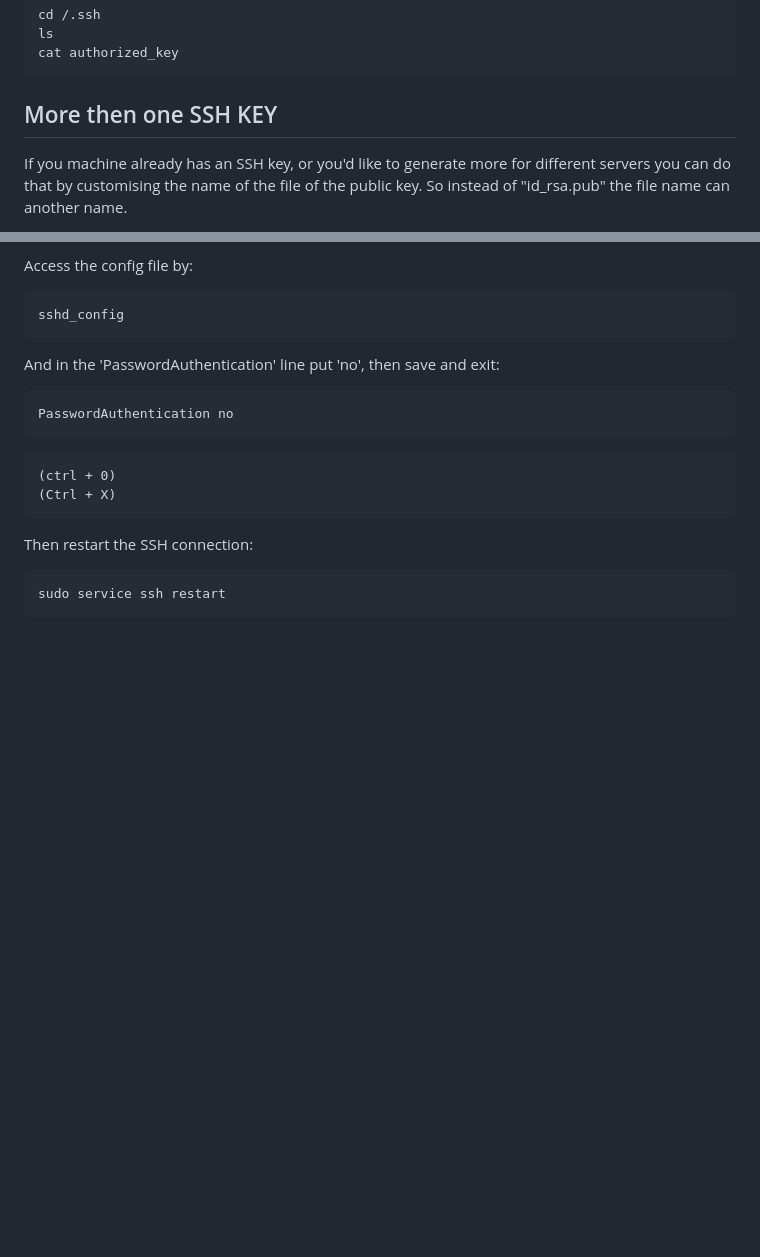
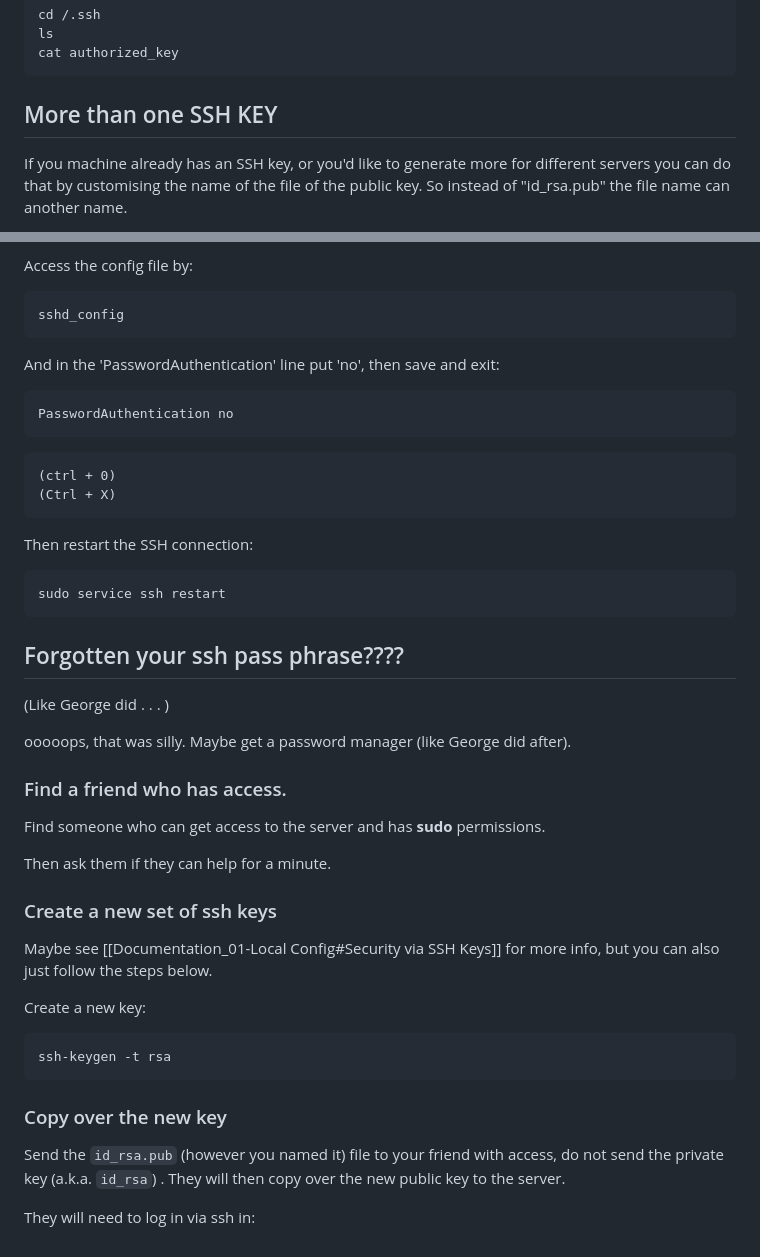
Before and after one commit to In-grid-collective/servPubWiki, a Markdown page: 01-Local Config.md, 2 parts joined by grey strips. Drawn GitHub-style; blank space fills up the shorter version.

Commit message:
forgot your key

````diff
--- a/01-Local Config.md
+++ b/01-Local Config.md
@@ -203,7 +203,7 @@ ls
 cat authorized_key
 ```
 
-## More then one SSH KEY
+## More than one SSH KEY
 
 If you machine already has an SSH key, or you'd like to generate more for different servers you can do that by customising the name of the file of the public key. So instead of "id_rsa.pub" the file name can another name.
 
@@ -277,3 +277,30 @@ Then restart the SSH connection:
 ``` shell
 sudo service ssh restart
 ```
+
+## Forgotten your ssh pass phrase????
+(Like George did . . . )
+
+ooooops, that was silly. Maybe get a password manager (like George did after).
+
+### Find a friend who has access.
+
+Find someone who can get access to the server and has **sudo** permissions.
+
+Then ask them if they can help for a minute.
+
+### Create a new set of ssh keys
+
+Maybe see [[Documentation_01-Local Config#Security via SSH Keys]] for more info, but you can also just follow the steps below.
+
+Create a new key:
+
+``` shell
+ssh-keygen -t rsa
+```
+
+### Copy over the new key
+
+Send the `id_rsa.pub` (however you named it) file to your friend with access, do not send the private key (a.k.a. `id_rsa`) . They will then copy over the new public key to the server.
+
+They will need to log in via ssh in:
````
